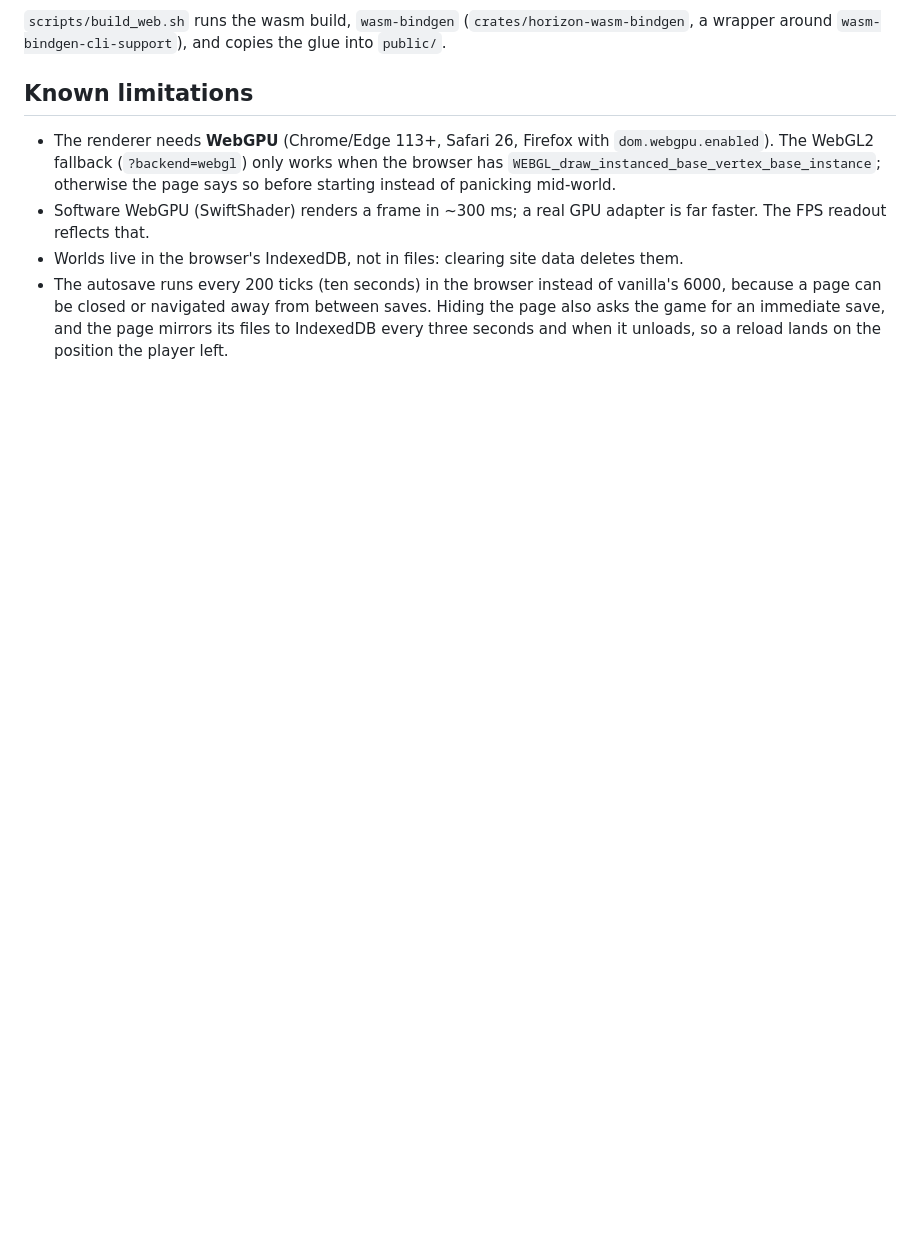
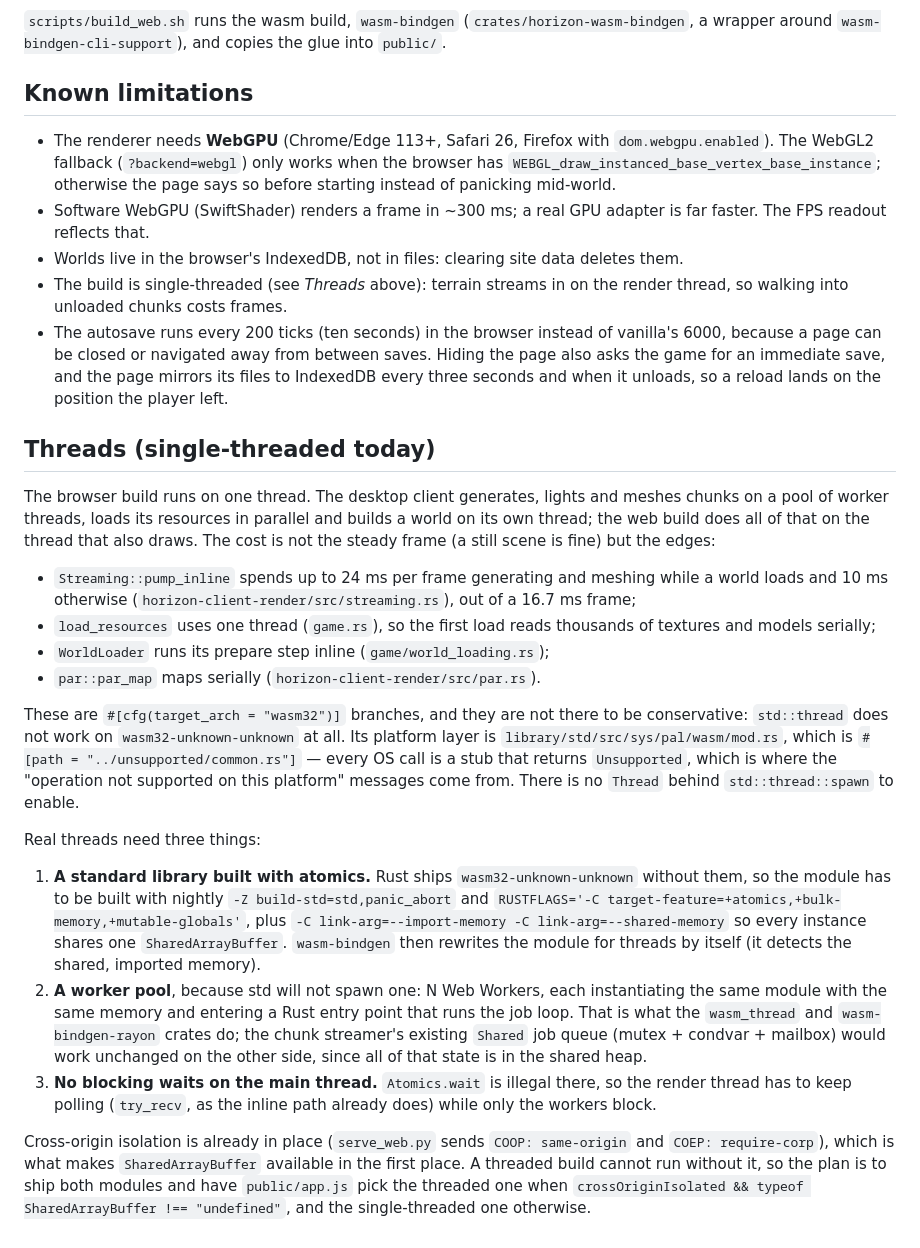
Before and after one commit to Joercat/mc-rust, a Markdown page: docs/WEB.md, the part around the change. Rendered like a GitHub page; blank space fills up the shorter version.

Commit message:
docs: say the web build is single-threaded, and what threads would take
std::thread is not implemented on wasm32-unknown-unknown (its platform layer
is the unsupported stub), so the serial paths cannot simply be switched back
on: it needs a nightly build of std with atomics, a Web Worker pool, and a
render thread that never blocks.

Co-authored-by: arena-agent <297053741+arena-agent@users.noreply.github.com>

```diff
--- a/docs/WEB.md
+++ b/docs/WEB.md
@@ -82,8 +82,59 @@ and copies the glue into `public/`.
   is far faster. The FPS readout reflects that.
 - Worlds live in the browser's IndexedDB, not in files: clearing site data
   deletes them.
+- The build is single-threaded (see *Threads* above): terrain streams in on the
+  render thread, so walking into unloaded chunks costs frames.
 - The autosave runs every 200 ticks (ten seconds) in the browser instead of
   vanilla's 6000, because a page can be closed or navigated away from between
   saves. Hiding the page also asks the game for an immediate save, and the page
   mirrors its files to IndexedDB every three seconds and when it unloads, so a
   reload lands on the position the player left.
+
+## Threads (single-threaded today)
+
+The browser build runs on one thread. The desktop client generates, lights and
+meshes chunks on a pool of worker threads, loads its resources in parallel and
+builds a world on its own thread; the web build does all of that on the thread
+that also draws. The cost is not the steady frame (a still scene is fine) but
+the edges:
+
+- `Streaming::pump_inline` spends up to 24 ms per frame generating and meshing
+  while a world loads and 10 ms otherwise (`horizon-client-render/src/streaming.rs`),
+  out of a 16.7 ms frame;
+- `load_resources` uses one thread (`game.rs`), so the first load reads
+  thousands of textures and models serially;
+- `WorldLoader` runs its prepare step inline (`game/world_loading.rs`);
+- `par::par_map` maps serially (`horizon-client-render/src/par.rs`).
+
+These are `#[cfg(target_arch = "wasm32")]` branches, and they are not there to
+be conservative: `std::thread` does not work on `wasm32-unknown-unknown` at all.
+Its platform layer is `library/std/src/sys/pal/wasm/mod.rs`, which is
+`#[path = "../unsupported/common.rs"]` — every OS call is a stub that returns
+`Unsupported`, which is where the "operation not supported on this platform"
+messages come from. There is no `Thread` behind `std::thread::spawn` to enable.
+
+Real threads need three things:
+
+1. **A standard library built with atomics.** Rust ships `wasm32-unknown-unknown`
+   without them, so the module has to be built with nightly
+   `-Z build-std=std,panic_abort` and
+   `RUSTFLAGS='-C target-feature=+atomics,+bulk-memory,+mutable-globals'`, plus
+   `-C link-arg=--import-memory -C link-arg=--shared-memory` so every instance
+   shares one `SharedArrayBuffer`. `wasm-bindgen` then rewrites the module for
+   threads by itself (it detects the shared, imported memory).
+2. **A worker pool**, because std will not spawn one: N Web Workers, each
+   instantiating the same module with the same memory and entering a Rust entry
+   point that runs the job loop. That is what the `wasm_thread` and
+   `wasm-bindgen-rayon` crates do; the chunk streamer's existing `Shared` job
+   queue (mutex + condvar + mailbox) would work unchanged on the other side,
+   since all of that state is in the shared heap.
+3. **No blocking waits on the main thread.** `Atomics.wait` is illegal there,
+   so the render thread has to keep polling (`try_recv`, as the inline path
+   already does) while only the workers block.
+
+Cross-origin isolation is already in place (`serve_web.py` sends `COOP:
+same-origin` and `COEP: require-corp`), which is what makes `SharedArrayBuffer`
+available in the first place. A threaded build cannot run without it, so the
+plan is to ship both modules and have `public/app.js` pick the threaded one
+when `crossOriginIsolated && typeof SharedArrayBuffer !== "undefined"`, and the
+single-threaded one otherwise.
```
